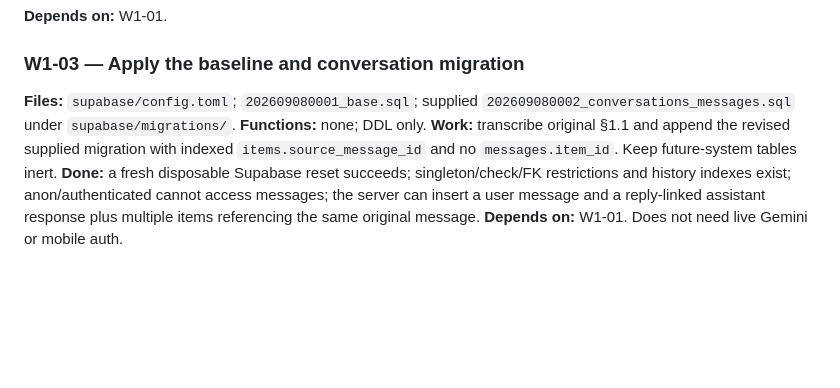
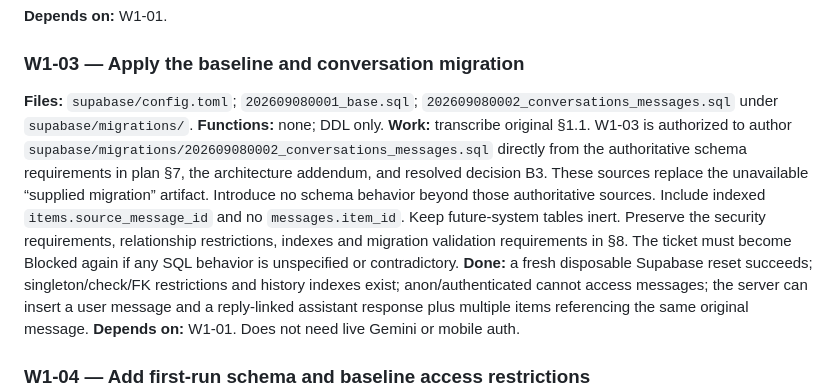
Before and after one commit to suhaskesarla/dhruva, a Markdown page: Dhruva-Week-1-File-and-Function-Plan.md, the part around the change. Drawn GitHub-style; blank space fills up the shorter version.

Commit message:
docs: authorize direct W1-03 migration

```diff
--- a/Dhruva-Week-1-File-and-Function-Plan.md
+++ b/Dhruva-Week-1-File-and-Function-Plan.md
@@ -261,9 +261,9 @@ git diff --check
 
 ### W1-03 — Apply the baseline and conversation migration
 
-**Files:** `supabase/config.toml`; `202609080001_base.sql`; supplied `202609080002_conversations_messages.sql` under `supabase/migrations/`.
+**Files:** `supabase/config.toml`; `202609080001_base.sql`; `202609080002_conversations_messages.sql` under `supabase/migrations/`.
 **Functions:** none; DDL only.
-**Work:** transcribe original §1.1 and append the revised supplied migration with indexed `items.source_message_id` and no `messages.item_id`. Keep future-system tables inert.
+**Work:** transcribe original §1.1. W1-03 is authorized to author `supabase/migrations/202609080002_conversations_messages.sql` directly from the authoritative schema requirements in plan §7, the architecture addendum, and resolved decision B3. These sources replace the unavailable “supplied migration” artifact. Introduce no schema behavior beyond those authoritative sources. Include indexed `items.source_message_id` and no `messages.item_id`. Keep future-system tables inert. Preserve the security requirements, relationship restrictions, indexes and migration validation requirements in §8. The ticket must become Blocked again if any SQL behavior is unspecified or contradictory.
 **Done:** a fresh disposable Supabase reset succeeds; singleton/check/FK restrictions and history indexes exist; anon/authenticated cannot access messages; the server can insert a user message and a reply-linked assistant response plus multiple items referencing the same original message.
 **Depends on:** W1-01. Does not need live Gemini or mobile auth.
 
```
